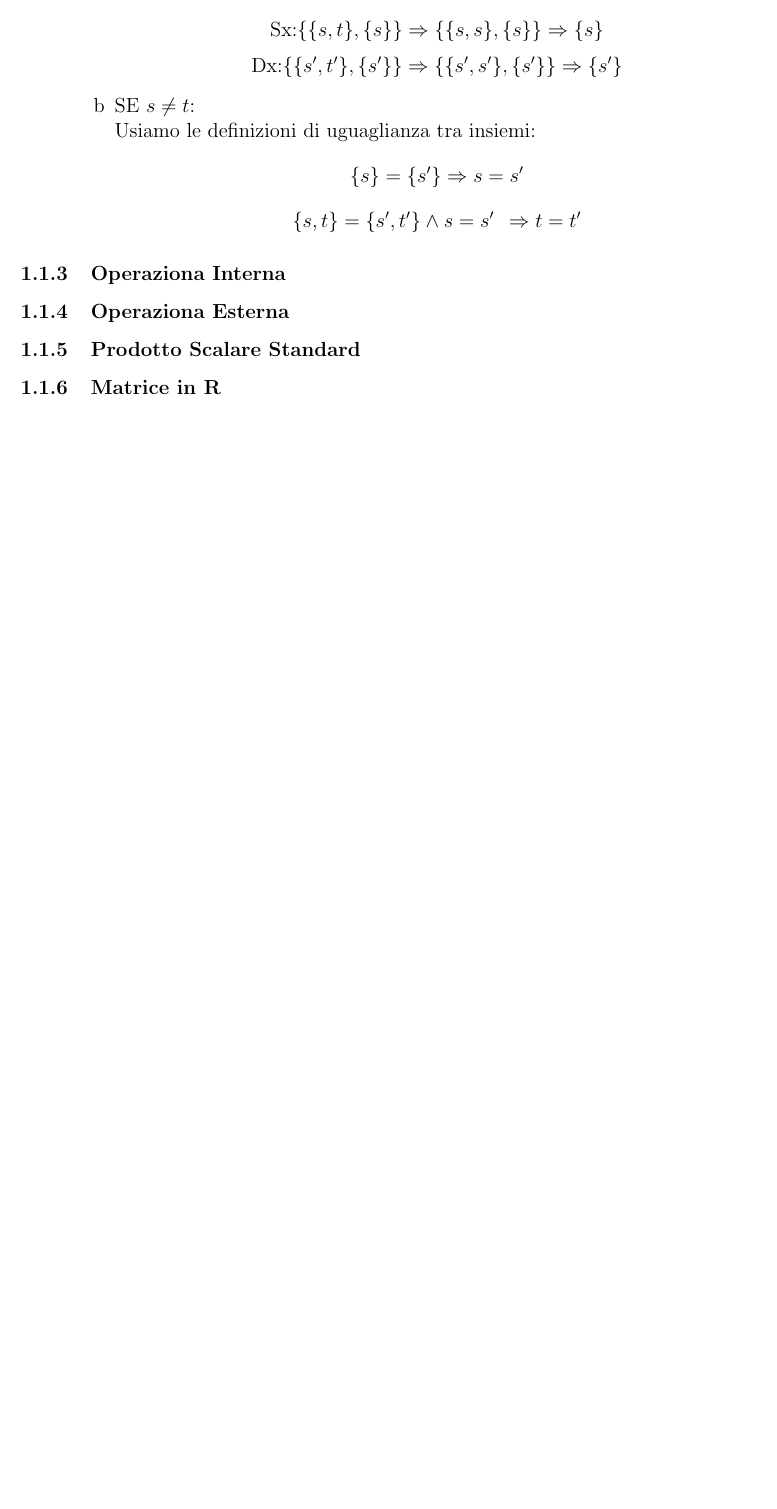
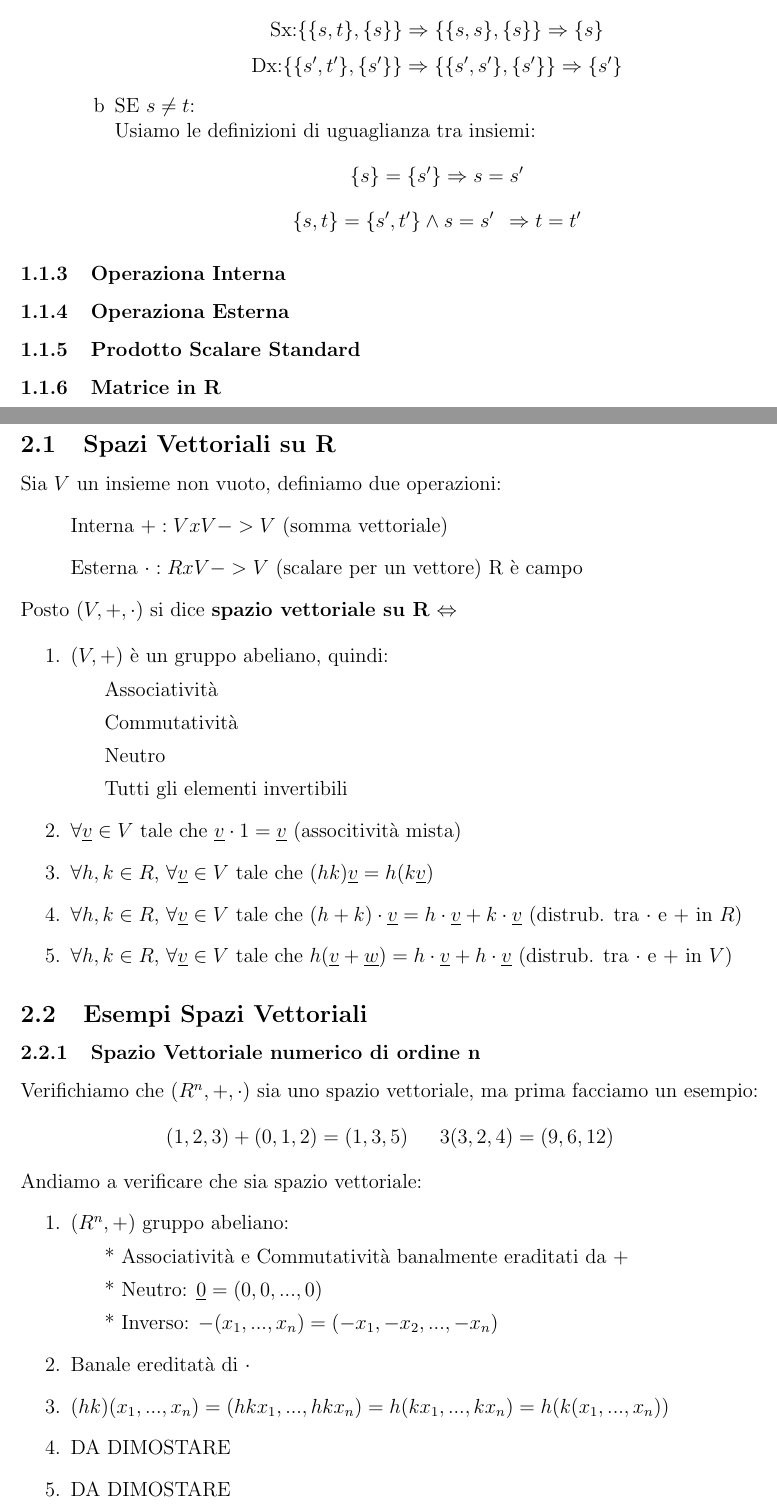
Before and after one commit to Fciccare/MyLatexFiles, a LaTeX document (Geometria 2022-23 (Trombetti)/geometria.tex, which reads Geometria 2022-23 (Trombetti)/Lezioni/lezione04.tex): part of page 2 of 2 before the commit and two parts of pages 2 and 3 of 4 after it, the two joined at a grey line, cut so that both start at the same text, the shorter picture padded with empty space. Compiled offline with pdfLaTeX.

Commit message:
Update CPS and Geometria

```diff
--- /dev/null
+++ b/Geometria 2022-23 (Trombetti)/Lezioni/lezione04.tex
@@ -0,0 +1,38 @@
+\section{Lezione 04 - 17/03/2023}
+
+\subsection{Spazi Vettoriali su R}
+Sia $V$ un insieme non vuoto, definiamo due operazioni:
+\begin{enumerate}
+\item [] Interna $ +: VxV -> V $ (somma vettoriale)
+\item [] Esterna $ \cdot: RxV -> V $ (scalare per un vettore)  R è campo
+\end{enumerate}
+Posto $(V,+,\cdot)$ si dice \textbf{spazio vettoriale su R} $\Leftrightarrow$
+
+\begin{enumerate}
+\item $ (V,+) $ è un gruppo abeliano, quindi:
+	\subitem Associatività
+	\subitem Commutatività
+	\subitem Neutro
+	\subitem Tutti gli elementi invertibili
+\item $ \forall \underline{v} \in V $ tale che $ \underline{v} \cdot 1 = \underline{v}$ (associtività mista)
+\item $ \forall h,k \in R$, $\forall \underline{v} \in V$ tale che $ (hk)\underline{v} = h(k\underline{v})$
+\item $ \forall h,k \in R$, $\forall \underline{v} \in V$ tale che $ (h+k)\cdot\underline{v} = h\cdot\underline{v} + k\cdot\underline{v}$ (distrub. tra $\cdot$ e $+$ in $R$)
+\item $ \forall h,k \in R$, $\forall \underline{v} \in V$ tale che $ h(\underline{v}+\underline{w}) = h\cdot\underline{v} + h\cdot\underline{v}$  (distrub. tra $\cdot$ e $+$ in $V$)
+\end{enumerate}
+
+\subsection{Esempi Spazi Vettoriali}
+
+\subsubsection{Spazio Vettoriale numerico di ordine n}
+Verifichiamo che $(R^n,+,\cdot)$ sia uno spazio vettoriale, ma prima facciamo un esempio:
+$$ (1,2,3) + (0,1,2) = (1,3,5) \:\:\:\:\:\:\: 3(3,2,4)=(9,6,12)$$
+Andiamo a verificare che sia spazio vettoriale:
+\begin{enumerate}
+\item $ (R^n, +) $ gruppo abeliano:
+	\subitem * Associatività e Commutatività banalmente eraditati da $+$
+	\subitem * Neutro: $\underline{0} = (0,0,...,0)$
+	\subitem * Inverso: $-(x_1,...,x_n) = (-x_1,-x_2,...,-x_n)$
+\item Banale ereditatà di $\cdot$
+\item $ (hk)(x_1,...,x_n) = (hkx_1,...,hkx_n) = h(kx_1,...,kx_n) = h(k(x_1,...,x_n))$
+\item DA DIMOSTARE
+\item DA DIMOSTARE
+\end{enumerate}
```
Also changed, not shown: Calcolo delle Probabilità e Statistica 2022-23 (Buonocore)/Lezioni/lezione05.tex (+22 -10 lines), Geometria 2022-23 (Trombetti)/geometria.tex (+2 -1 lines), Calcolo delle Probabilità e Statistica 2022-23 (Buonocore)/cps.pdf, Geometria 2022-23 (Trombetti)/Lezioni/lezione01.tex (renamed from Geometria 2022-23 (Trombetti)/Lezione01/lezione01.tex), Geometria 2022-23 (Trombetti)/geometria.pdf, Geometria 2022-23 (Trombetti)/Lezioni/lezione04.tex (8 more changed lines), 1 other file.
